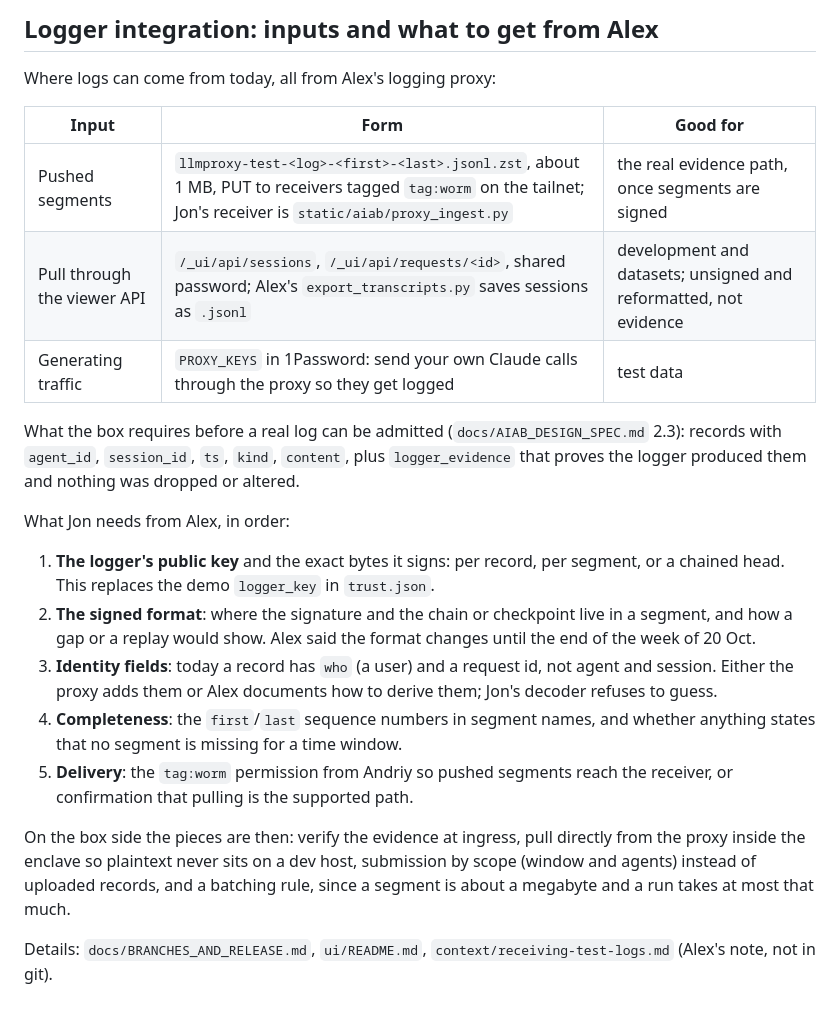
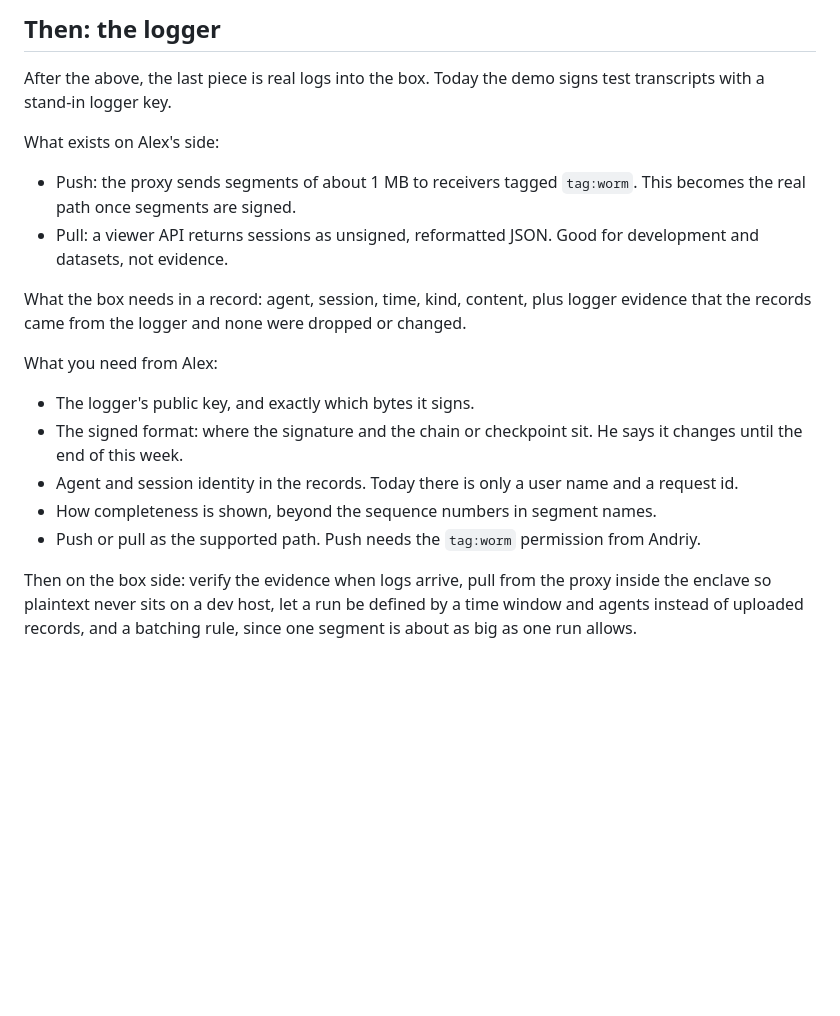
Before and after one commit to Lucid-Computing/aiab-introspection, a Markdown page: docs/INTEGRATION_HANDOFF.md, the part around one of its changes. Drawn GitHub-style; blank space fills up the shorter version.

```diff
--- a/docs/INTEGRATION_HANDOFF.md
+++ b/docs/INTEGRATION_HANDOFF.md
@@ -44,24 +49,21 @@ UI side (Teddy):
 
-## Logger integration: inputs and what to get from Alex
+## Then: the logger
 
-Where logs can come from today, all from Alex's logging proxy:
+After the above, the last piece is real logs into the box. Today the demo signs test transcripts with a stand-in logger key.
 
-| Input | Form | Good for |
-| --- | --- | --- |
-| Pushed segments | `llmproxy-test-<log>-<first>-<last>.jsonl.zst`, about 1 MB, PUT to receivers tagged `tag:worm` on the tailnet; Jon's receiver is `static/aiab/proxy_ingest.py` | the real evidence path, once segments are signed |
-| Pull through the viewer API | `/_ui/api/sessions`, `/_ui/api/requests/<id>`, shared password; Alex's `export_transcripts.py` saves sessions as `.jsonl` | development and datasets; unsigned and reformatted, not evidence |
-| Generating traffic | `PROXY_KEYS` in 1Password: send your own Claude calls through the proxy so they get logged | test data |
+What exists on Alex's side:
 
-What the box requires before a real log can be admitted (`docs/AIAB_DESIGN_SPEC.md` 2.3): records with `agent_id`, `session_id`, `ts`, `kind`, `content`, plus `logger_evidence` that proves the logger produced them and nothing was dropped or altered.
+- Push: the proxy sends segments of about 1 MB to receivers tagged `tag:worm`. This becomes the real path once segments are signed.
+- Pull: a viewer API returns sessions as unsigned, reformatted JSON. Good for development and datasets, not evidence.
 
-What Jon needs from Alex, in order:
+What the box needs in a record: agent, session, time, kind, content, plus logger evidence that the records came from the logger and none were dropped or changed.
 
-1. **The logger's public key** and the exact bytes it signs: per record, per segment, or a chained head. This replaces the demo `logger_key` in `trust.json`.
-2. **The signed format**: where the signature and the chain or checkpoint live in a segment, and how a gap or a replay would show. Alex said the format changes until the end of the week of 20 Oct.
-3. **Identity fields**: today a record has `who` (a user) and a request id, not agent and session. Either the proxy adds them or Alex documents how to derive them; Jon's decoder refuses to guess.
-4. **Completeness**: the `first`/`last` sequence numbers in segment names, and whether anything states that no segment is missing for a time window.
-5. **Delivery**: the `tag:worm` permission from Andriy so pushed segments reach the receiver, or confirmation that pulling is the supported path.
+What you need from Alex:
 
-On the box side the pieces are then: verify the evidence at ingress, pull directly from the proxy inside the enclave so plaintext never sits on a dev host, submission by scope (window and agents) instead of uploaded records, and a batching rule, since a segment is about a megabyte and a run takes at most that much.
+- The logger's public key, and exactly which bytes it signs.
+- The signed format: where the signature and the chain or checkpoint sit. He says it changes until the end of this week.
+- Agent and session identity in the records. Today there is only a user name and a request id.
+- How completeness is shown, beyond the sequence numbers in segment names.
+- Push or pull as the supported path. Push needs the `tag:worm` permission from Andriy.
 
-Details: `docs/BRANCHES_AND_RELEASE.md`, `ui/README.md`, `context/receiving-test-logs.md` (Alex's note, not in git).
+Then on the box side: verify the evidence when logs arrive, pull from the proxy inside the enclave so plaintext never sits on a dev host, let a run be defined by a time window and agents instead of uploaded records, and a batching rule, since one segment is about as big as one run allows.
```
Also changed, not shown: other parts of docs/INTEGRATION_HANDOFF.md (+34 -29 lines).
